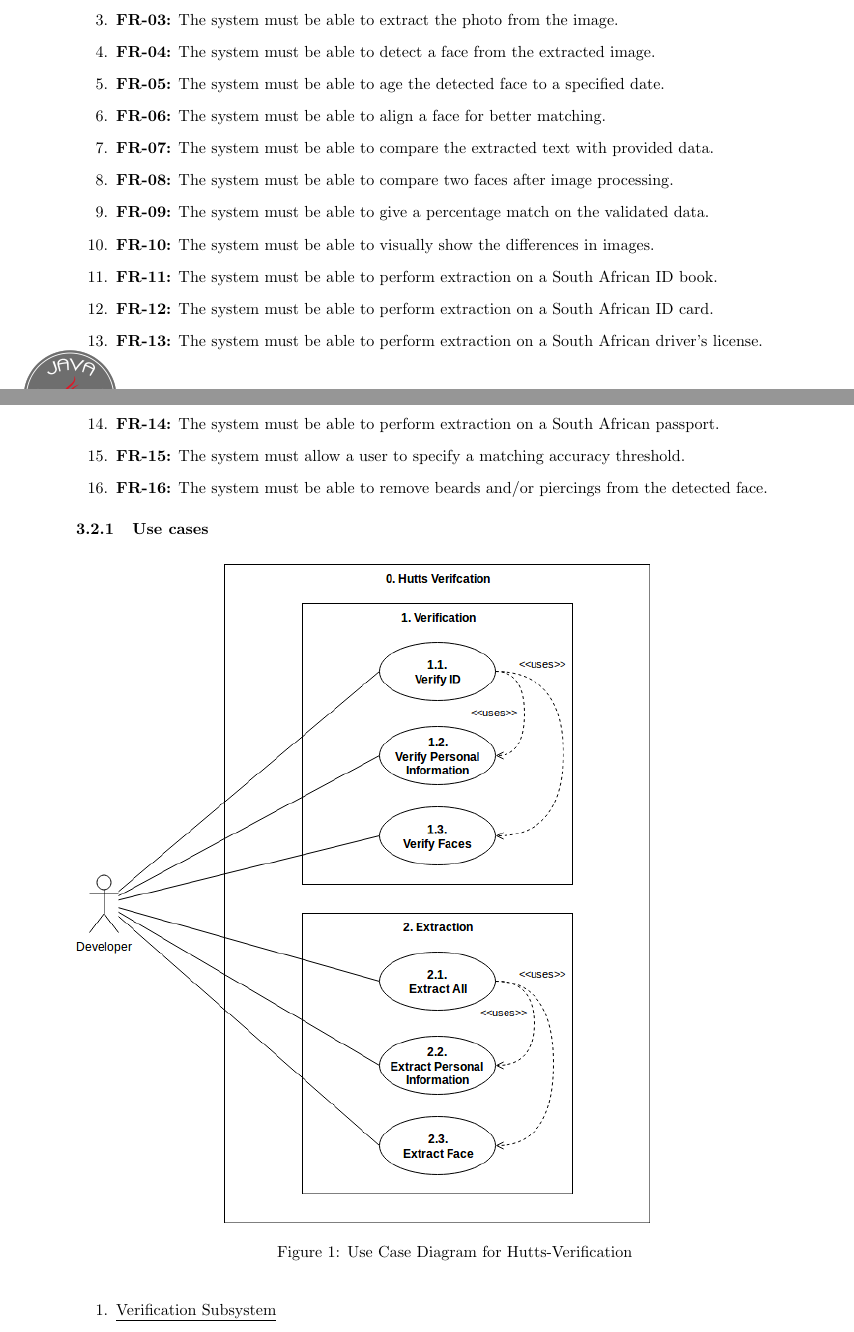
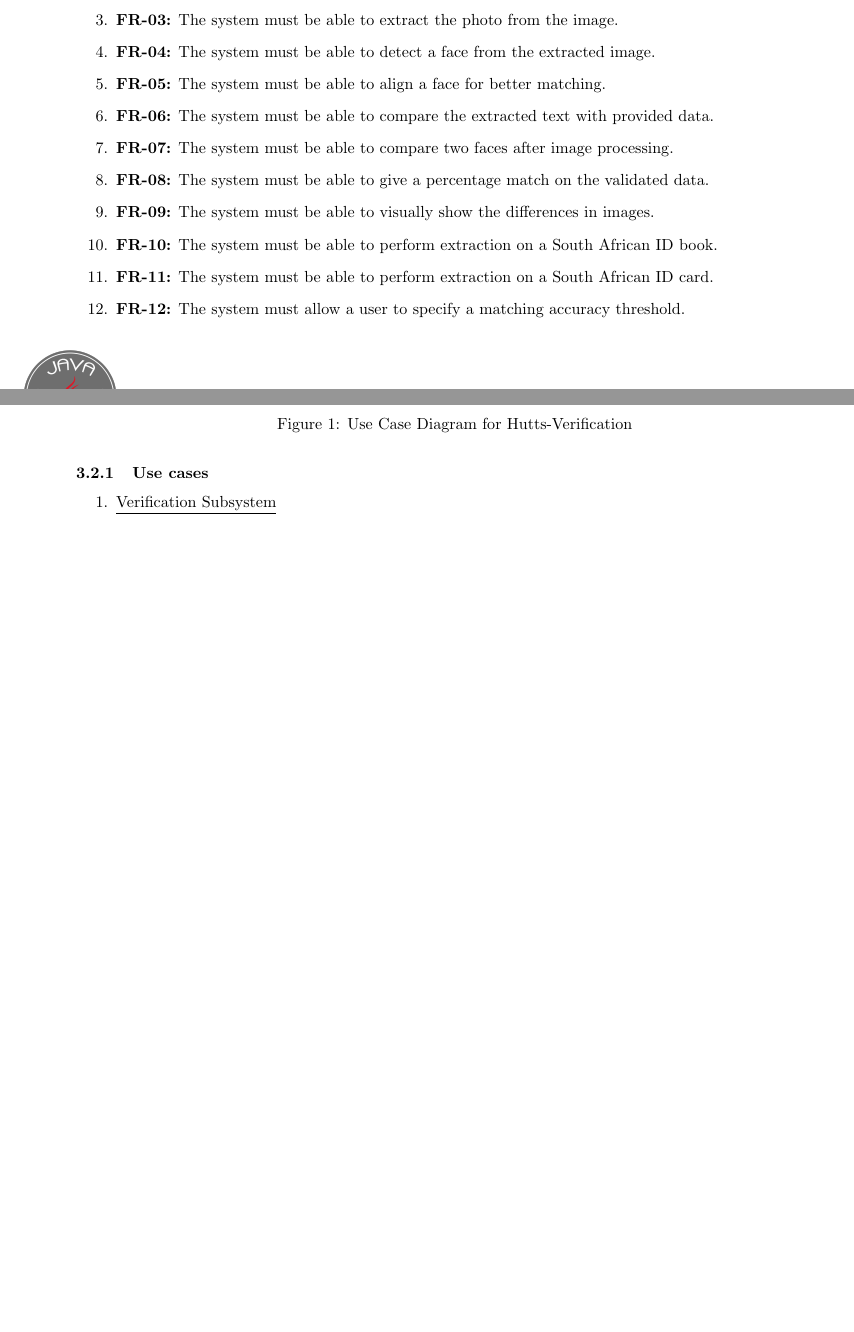
Before and after one commit to javaTheHutts/Java-the-Hutts, a LaTeX document (documentation/system-requirements/srs.tex): two parts of pages 5 and 6 of 9, joined at a grey line, cut so that both start at the same text, the shorter picture padded with empty space. Compiled offline with pdfLaTeX.

Commit message:
Updated functional requirements.

```diff
--- a/documentation/system-requirements/srs.tex
+++ b/documentation/system-requirements/srs.tex
@@ -137,18 +137,14 @@
 		    \item \textbf{FR-02:} The system must be able to extract text from the provided image.
 		    \item \textbf{FR-03:} The system must be able to extract the photo from the image.
 		    \item \textbf{FR-04:} The system must be able to detect a face from the extracted image.
-		    \item \textbf{FR-05:} The system must be able to age the detected face to a specified date.
-		    \item \textbf{FR-06:} The system must be able to align a face for better matching.
-		    \item \textbf{FR-07:} The system must be able to compare the extracted text with provided data.
-		    \item \textbf{FR-08:} The system must be able to compare two faces after image processing.
-		    \item \textbf{FR-09:} The system must be able to give a percentage match on the validated data.
-		    \item \textbf{FR-10:} The system must be able to visually show the differences in images.
-		    \item \textbf{FR-11:} The system must be able to perform extraction on a South African ID book.
-		    \item \textbf{FR-12:} The system must be able to perform extraction on a South African ID card.
-		    \item \textbf{FR-13:} The system must be able to perform extraction on a South African driver's license.
-		    \item \textbf{FR-14:} The system must be able to perform extraction on a South African passport.
-		    \item \textbf{FR-15:} The system must allow a user to specify a matching accuracy threshold.
-		    \item \textbf{FR-16:} The system must be able to remove beards and/or piercings from the detected face.
+		    \item \textbf{FR-05:} The system must be able to align a face for better matching.
+		    \item \textbf{FR-06:} The system must be able to compare the extracted text with provided data.
+		    \item \textbf{FR-07:} The system must be able to compare two faces after image processing.
+		    \item \textbf{FR-08:} The system must be able to give a percentage match on the validated data.
+		    \item \textbf{FR-09:} The system must be able to visually show the differences in images.
+		    \item \textbf{FR-10:} The system must be able to perform extraction on a South African ID book.
+		    \item \textbf{FR-11:} The system must be able to perform extraction on a South African ID card.
+		    \item \textbf{FR-12:} The system must allow a user to specify a matching accuracy threshold.
 
 		\end{enumerate}
 
```
Also changed, not shown: documentation/system-requirements/srs.pdf, documentation/system-requirements/srs.tex (23 more changed lines).
